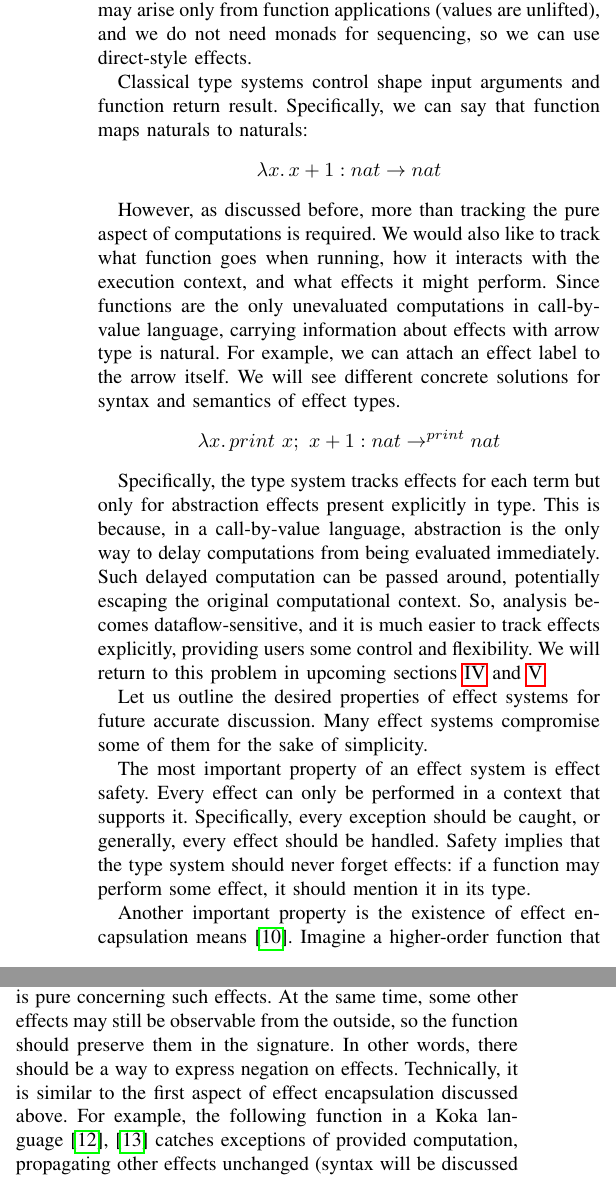
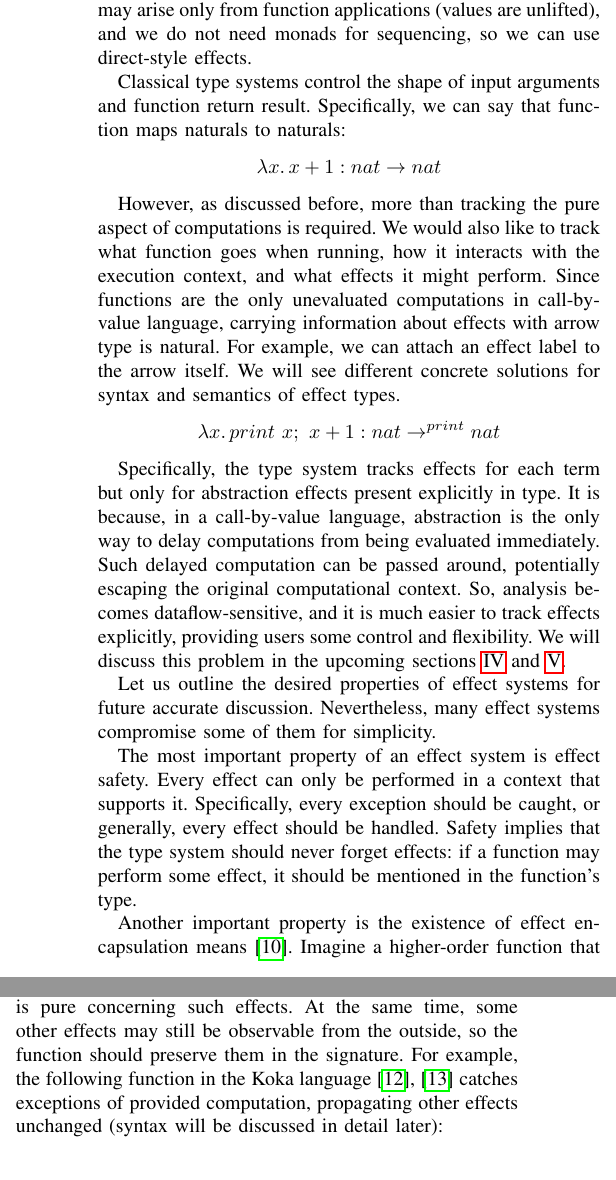
Before and after one commit to winter-yuki/papers, a LaTeX paper (effect-systems-overview-ivannikov.tex): two parts of the columns of page 2 of 6, joined at a grey line, cut so that both start at the same text. Compiled offline with pdfLaTeX; a missing font is replaced by an installed copy or a similar font; a LaTeX package or settings file that is missing is left out.

Commit message:
Cleanup second part

```diff
--- a/effect-systems-overview-ivannikov.tex
+++ b/effect-systems-overview-ivannikov.tex
@@ -149,10 +149,11 @@ T\kern-.1667em\lower.7ex\hbox{E}\kern-.125emX}}
     To explain general ideas, we will use informal notation based on System F, which we will extend with the needed constructs.
     We will explain these constructs along the way.
 
-    We consider only call-by-value languages because call-by-name languages are less widespread, and results of interest can usually be adapted to monadic setting~\cite{wadler2003marriage}.
+    We consider only call-by-value languages because call-by-name languages are less widespread, and results of interest can usually be adapted to a monadic setting~\cite{wadler2003marriage}.
     Thus, Effects may arise only from function applications (values are unlifted), and we do not need monads for sequencing, so we can use direct-style effects.
 
-    Classical type systems control shape input arguments and function return result.
+
+    Classical type systems control the shape of input arguments and function return result.
     Specifically, we can say that function maps naturals to naturals:
     \[\lambda x\ldotp x + 1 : nat\to nat\]
 
@@ -164,18 +165,19 @@ T\kern-.1667em\lower.7ex\hbox{E}\kern-.125emX}}
     \[\lambda x\ldotp print \ap x\seq x + 1 : nat\to^{print} nat\]
 
     Specifically, the type system tracks effects for each term but only for abstraction effects present explicitly in type.
-    This is because, in a call-by-value language, abstraction is the only way to delay computations from being evaluated immediately.
+    It is because, in a call-by-value language, abstraction is the only way to delay computations from being evaluated immediately.
     Such delayed computation can be passed around, potentially escaping the original computational context.
     So, analysis becomes dataflow-sensitive, and it is much easier to track effects explicitly, providing users some control and flexibility.
-    We will return to this problem in upcoming sections~\ref{sec:capabilities} and~\ref{sec:modal}.
+    We will discuss this problem in the upcoming sections~\ref{sec:capabilities} and~\ref{sec:modal}.
+
 
     Let us outline the desired properties of effect systems for future accurate discussion.
-    Many effect systems compromise some of them for the sake of simplicity.
+    Nevertheless, many effect systems compromise some of them for simplicity.
 
     The most important property of an effect system is effect safety.
     Every effect can only be performed in a context that supports it.
     Specifically, every exception should be caught, or generally, every effect should be handled.
-    Safety implies that the type system should never forget effects: if a function may perform some effect, it should mention it in its type.
+    Safety implies that the type system should never forget effects: if a function may perform some effect, it should be mentioned in the function's type.
 
     Another important property is the existence of effect encapsulation means~\cite{lindley2018encapsulating}.
     Imagine a higher-order function that throws and catches exceptions for its internal purposes.
@@ -208,9 +210,7 @@ T\kern-.1667em\lower.7ex\hbox{E}\kern-.125emX}}
     Effect systems should provide a way to prove the external purity of a function.
     Namely, some effects are used inside and do not affect externally observable behavior, so the function is pure concerning such effects.
     At the same time, some other effects may still be observable from the outside, so the function should preserve them in the signature.
-    In other words, there should be a way to express negation on effects.
-    Technically, it is similar to the first aspect of effect encapsulation discussed above.
-    For example, the following function in a Koka language~\cite{leijen2014koka, leijen2017type} catches exceptions of provided computation, propagating other effects unchanged (syntax will be discussed in detail later):
+    For example, the following function in the Koka language~\cite{leijen2014koka, leijen2017type} catches exceptions of provided computation, propagating other effects unchanged (syntax will be discussed in detail later):
     \[catch : \forall \mu\ap a\ldotp (unit\to^{\{exn|\mu\}} a, exception \to^{\mu} a) \to^\mu a\]
 
     Finally, there should be a way to use an effectful function in a more permissive context than it requires.
```
Also changed, not shown: effect-systems-overview-ivannikov.tex (8 more changed lines).
